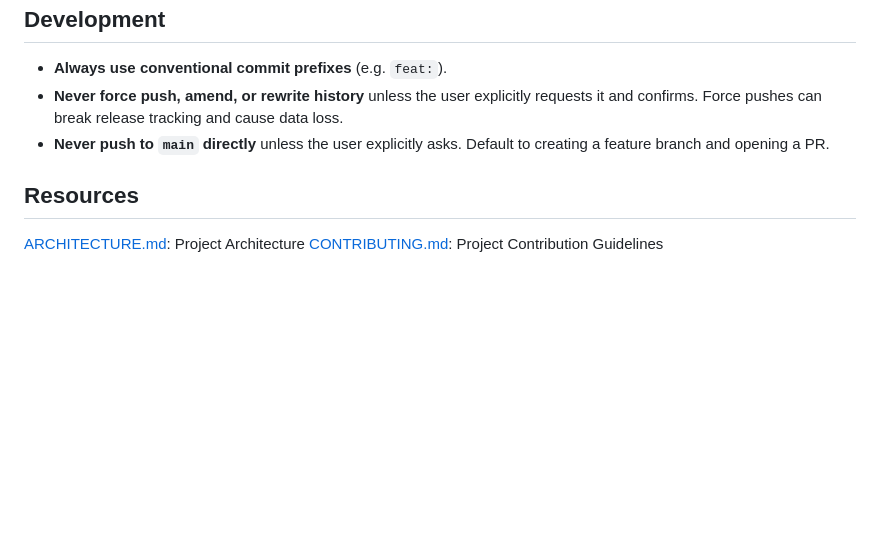
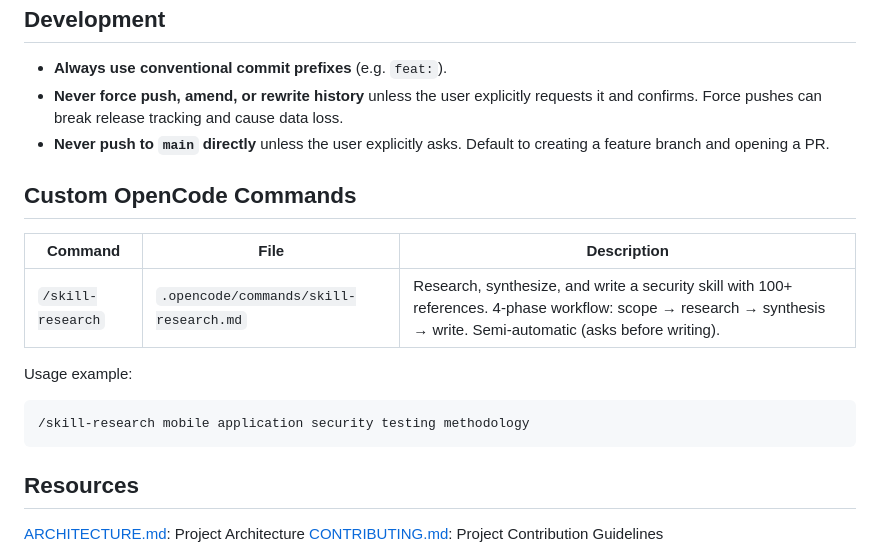
Before and after one commit to yogiex/opencode-cyber-security-skills, a Markdown page: AGENTS.md, the part around the change. Drawn GitHub-style; blank space fills up the shorter version.

Commit message:
docs: add /skill-research opencode workflow command

````diff
--- a/AGENTS.md
+++ b/AGENTS.md
@@ -95,6 +95,17 @@ The SKILL.md should include:
 - **Never force push, amend, or rewrite history** unless the user explicitly requests it and confirms. Force pushes can break release tracking and cause data loss.
 - **Never push to `main` directly** unless the user explicitly asks. Default to creating a feature branch and opening a PR.
 
+## Custom OpenCode Commands
+
+| Command | File | Description |
+|---------|------|-------------|
+| `/skill-research` | `.opencode/commands/skill-research.md` | Research, synthesize, and write a security skill with 100+ references. 4-phase workflow: scope → research → synthesis → write. Semi-automatic (asks before writing). |
+
+Usage example:
+```
+/skill-research mobile application security testing methodology
+```
+
 ## Resources
 
 [ARCHITECTURE.md](ARCHITECTURE.md): Project Architecture
````
Also changed, not shown: .opencode/commands/skill-research.md (added, +152 -0 lines).
